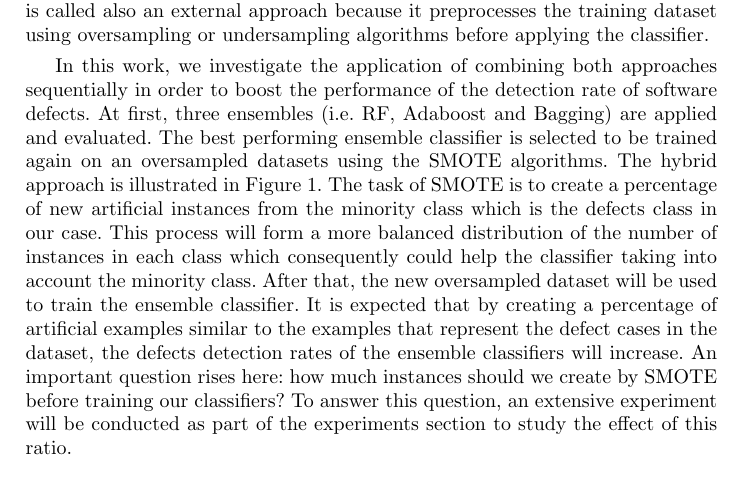
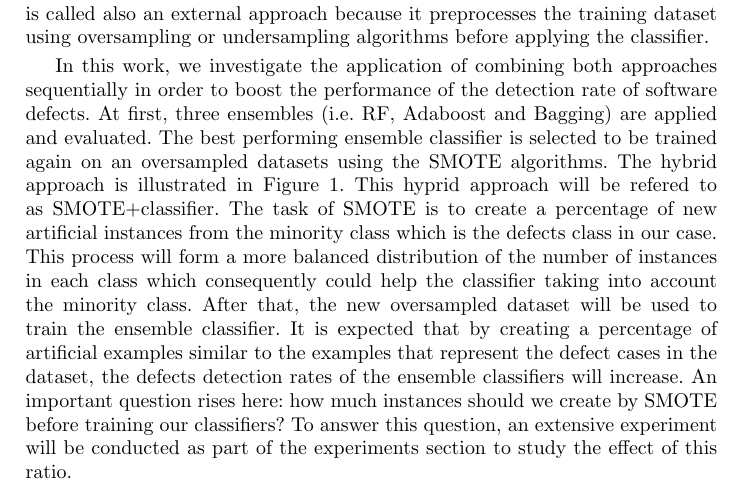
Before and after one commit to 7ossam81/SMOTE-Ensembles-fault-detection-, a LaTeX thesis (SMOTE-Ensembles.tex): part of page 4 of 11, cut so that both start at the same text. Compiled offline with pdfLaTeX.

Commit message:
About the abbreviation of the approach

```diff
--- a/SMOTE-Ensembles.tex
+++ b/SMOTE-Ensembles.tex
@@ -152,7 +152,7 @@ under consideration and its nearest neighbor. Then it Multiplies the difference
 
 As mentioned earlier, most of the collected and available datasets used to predict software defects are highly imbalanced. This makes it more difficult for common classification algorithms to detect the rare and small classes. In machine learning literature, there are different approaches proposed for handling the challenge of imbalance class distribution. Two major approaches are by using ensemble classifiers and by using a data-level approach. The first handles the problem by applying different base classifiers on variations of the training datasets then combines their votes using some predefined mechanism. The second approach is called also an external approach because it preprocesses the training dataset using oversampling or undersampling algorithms before applying the classifier.
 
-In this work, we investigate the application of combining both approaches sequentially in order to boost the performance of the detection rate of software defects. At first, three ensembles (i.e. RF, Adaboost and Bagging) are applied and evaluated. The best performing ensemble classifier is selected to be trained again on an oversampled datasets using the SMOTE algorithms. The hybrid approach is illustrated in Figure \ref{fig:fig1}. The task of SMOTE is to create a percentage of new artificial instances from the minority class which is the defects class in our case. This process will form a more balanced distribution of the number of instances in each class which consequently could help the classifier taking into account the minority class. After that, the new oversampled dataset will be used to train the ensemble classifier. It is expected that by creating a percentage of artificial examples similar to the examples that represent the defect cases in the dataset, the defects detection rates of the ensemble classifiers will increase. An important question rises here: how much instances should we create by SMOTE before training our classifiers? To answer this question, an extensive experiment will be conducted as part of the experiments section to study the effect of this ratio.
+In this work, we investigate the application of combining both approaches sequentially in order to boost the performance of the detection rate of software defects. At first, three ensembles (i.e. RF, Adaboost and Bagging) are applied and evaluated. The best performing ensemble classifier is selected to be trained again on an oversampled datasets using the SMOTE algorithms. The hybrid approach is illustrated in Figure \ref{fig:fig1}. This hyprid approach will be refered to as SMOTE+classifier. The task of SMOTE is to create a percentage of new artificial instances from the minority class which is the defects class in our case. This process will form a more balanced distribution of the number of instances in each class which consequently could help the classifier taking into account the minority class. After that, the new oversampled dataset will be used to train the ensemble classifier. It is expected that by creating a percentage of artificial examples similar to the examples that represent the defect cases in the dataset, the defects detection rates of the ensemble classifiers will increase. An important question rises here: how much instances should we create by SMOTE before training our classifiers? To answer this question, an extensive experiment will be conducted as part of the experiments section to study the effect of this ratio.
 
 
 \begin{figure}[H]
```
